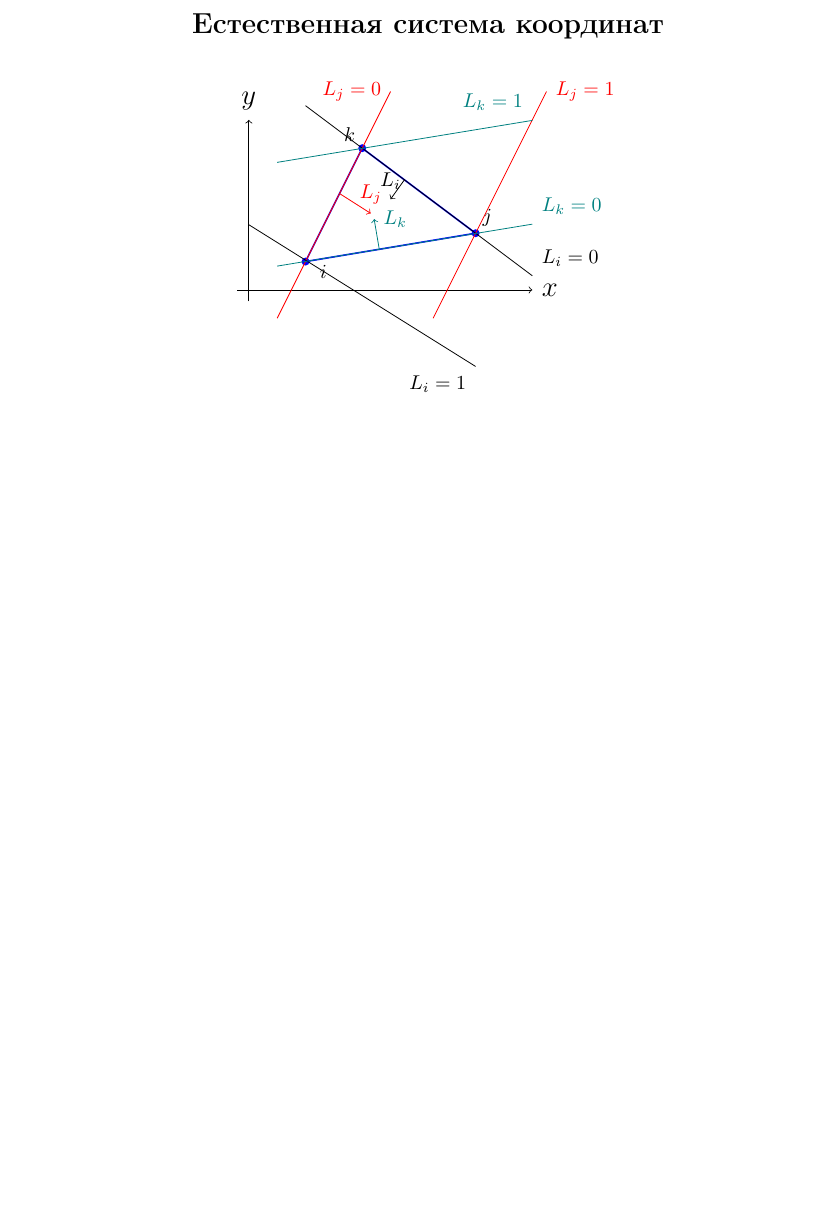
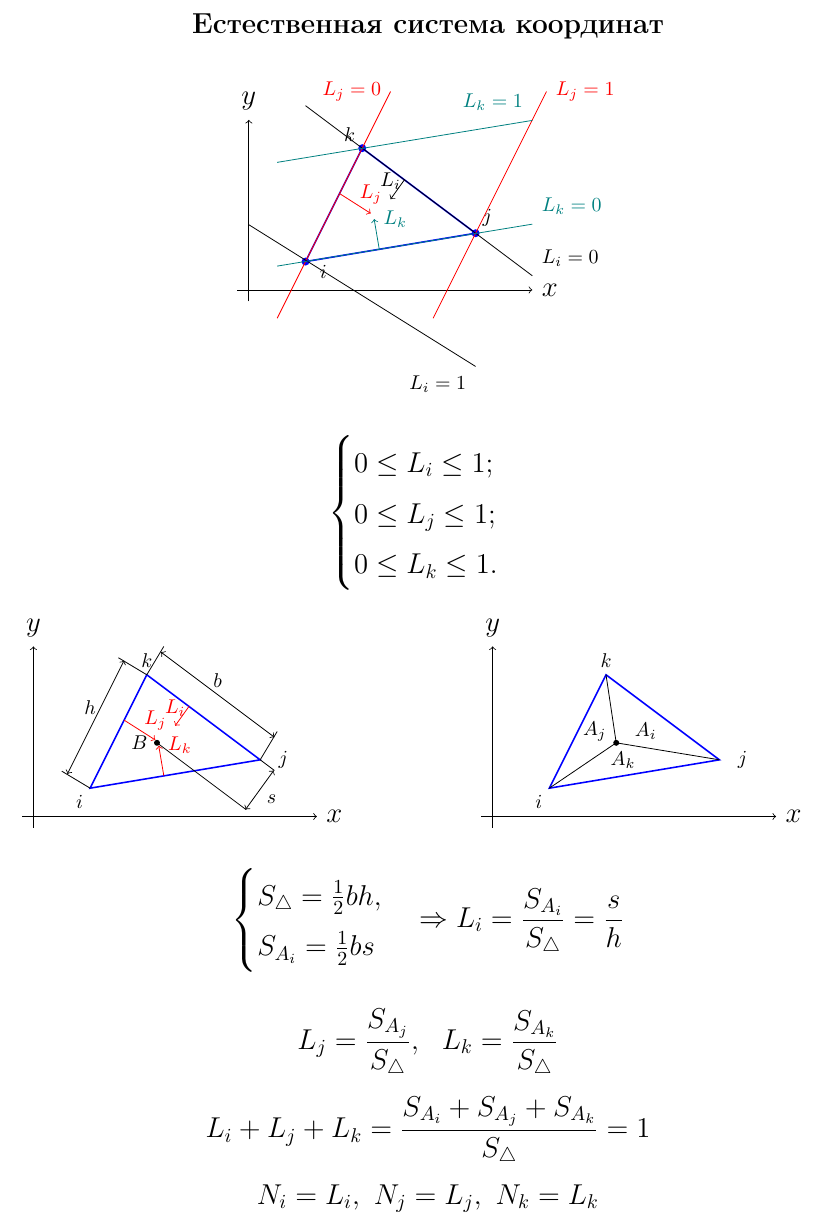
Before and after one commit to AnastasiaDolotova/finite_elements_method, a LaTeX document (7/7.tex): part of page 4 of 4, cut so that both start at the same text, the shorter picture padded with empty space. Compiled offline with pdfLaTeX.

Commit message:
lec7 released

```diff
--- a/7/7.tex
+++ b/7/7.tex
@@ -14,7 +14,7 @@
 \usepackage{ amssymb }
 \usepackage{ wasysym }
 \usepackage{tikz}
-\usepackage{color}
+\usetikzlibrary{calc}
 
 \graphicspath{
 	{graphics/}
@@ -246,20 +246,79 @@
 		\draw[->][thin] (2.75, 1.95) -- (2.5,1.6) node[above] {\footnotesize $L_i$};
 	\end{tikzpicture}
 	\end{center}
+	\[\begin{cases}
+	0 \leq L_i \leq 1;\\
+	0 \leq L_j \leq 1;\\
+	0 \leq L_k \leq 1.
+	\end{cases}\]
 
+	\begin{minipage}{0.45\textwidth}
+	\begin{tikzpicture}
+    		\draw[->] (-0.2,0) -- (5,0) node[right] {$x$};
+    		\draw[->] (0,-0.2) -- (0,3) node[above] {$y$};
+   		\draw[blue, thick] (1,0.5) -- (4,1) -- (2,2.5) -- cycle;
+		{\footnotesize
+   	 	\node at (1,0.5) [below left] {$i$};
+   		\node at (4.2,1) [right] {$j$};
+    		\node at (2,2.5) [above] {$k$};
+		}
 
+		\draw[->][thin, red] (2.3, 0.72) -- (2.21,1.25) node[right] {\footnotesize $L_k$};
+		\draw[->][thin, red] (1.6, 1.7) -- (2.15,1.35) node[above] {\footnotesize $L_j$};
+		\draw[->][thin, red] (2.75, 1.95) -- (2.5,1.6) node[above] {\footnotesize $L_i$};
 
+		\fill (2.18,1.3) circle (1.5pt) node[left] {\footnotesize$B$};
 
+		\draw (4,1) -- (4.25, 0.8125);
+		\draw (2.18,1.3) -- (3.75, 0.1225);
+		\draw[<->] (4.24, 0.8126) -- (3.74, 0.1226);
+		\node at (4.2, 0.3) {\footnotesize$s$};
 
+		\draw (2,2.5) -- (2.3, 3);
+		\draw (4,1) -- (4.3, 1.5);
+		\draw[<->] (2.25, 2.9) -- (4.25, 1.4);
+		\node at (3.25, 2.4) {\footnotesize$b$};
 
+		\draw (2,2.5) -- (1.5, 2.8);
+		\draw (1,0.5) -- (0.5, 0.8);
+		\draw[<->] (1.6, 2.75) -- (0.6, 0.75);
+		\node at (1, 1.92) {\footnotesize$h$};
+	\end{tikzpicture}
+\end{minipage}
+\hfill
+\begin{minipage}{0.45\textwidth}
+	\begin{tikzpicture}
+    		\draw[->] (-0.2,0) -- (5,0) node[right] {$x$};
+    		\draw[->] (0,-0.2) -- (0,3) node[above] {$y$};
+   		\draw[blue, thick] (1,0.5) -- (4,1) -- (2,2.5) -- cycle;
+		{\footnotesize
+   	 	\node at (1,0.5) [below left] {$i$};
+   		\node at (4.2,1) [right] {$j$};
+    		\node at (2,2.5) [above] {$k$};
+		}
 
+		\fill (2.18,1.3) circle (1.5pt);
 
+		\draw (1,0.5) -- (2.18,1.3);
+		\draw (4,1) -- (2.18,1.3);
+		\draw (2,2.5) -- (2.18,1.3);
 
+		\node at (2.7, 1.5) {\footnotesize$A_i$};
+		\node at (1.8, 1.5) {\footnotesize$A_j$};
+		\node at (2.3, 1) {\footnotesize$A_k$};
 
-
-
-
-
+	\end{tikzpicture}
+\end{minipage}
+\[\begin{cases}
+S_{\triangle} = \frac{1}{2} bh,\\
+S_{A_i} =  \frac{1}{2} bs
+\end{cases}
+\Rightarrow
+L_i = \frac{S_{A_i}}{S_{\triangle}} = \frac{s}{h}
+\]
+\[L_j = \frac{S_{A_j}}{S_{\triangle}},\ \ L_k = \frac{S_{A_k}}{S_{\triangle}}\]
+\[L_i + L_j + L_k = \frac{S_{A_i} + S_{A_j} + S_{A_k}}{S_{\triangle}} = 1\]
+\[N_i = L_i,\ N_j = L_j,\ N_k = L_k\]
 
 
 
```
Also changed, not shown: 7/7.pdf.
